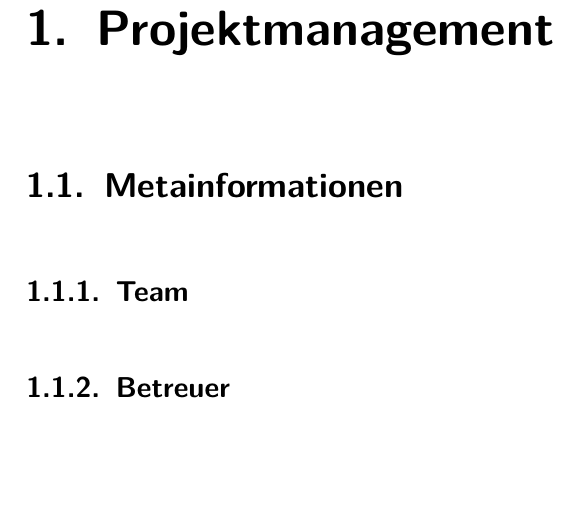
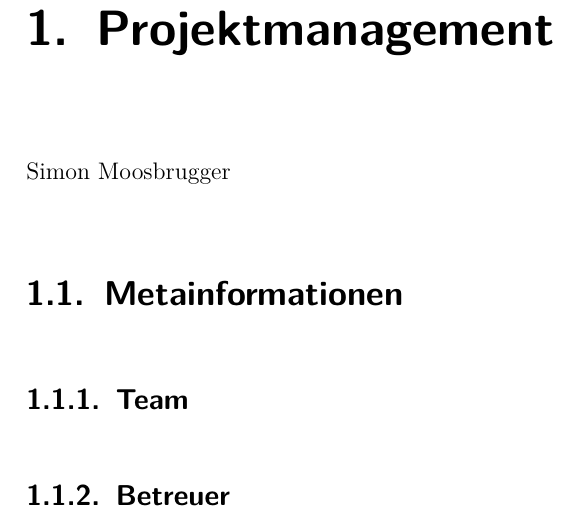
Before and after one commit to SimonHak/PMPA_Referenceprojekt, a LaTeX document (Latex Vorlage IT Kolleg Imst.tex, which reads inp_content.tex): part of page 12 of 44, cut so that both start at the same text, the shorter picture padded with empty space. Compiled offline with pdfLaTeX; an older LaTeX class or package is replaced by its successor.

Commit message:
Änderung

```diff
--- a/inp_content.tex
+++ b/inp_content.tex
@@ -6,6 +6,7 @@
 Beschreibung wie Code, Hinweise, Zitate etc. formatiert werden
 
 \chapter{Projektmanagement}
+Simon Moosbrugger
 
 \section{Metainformationen}
 \subsection{Team}
```
Also changed, not shown: Latex Vorlage HAK Imst.bbl (added), 8 other files.
